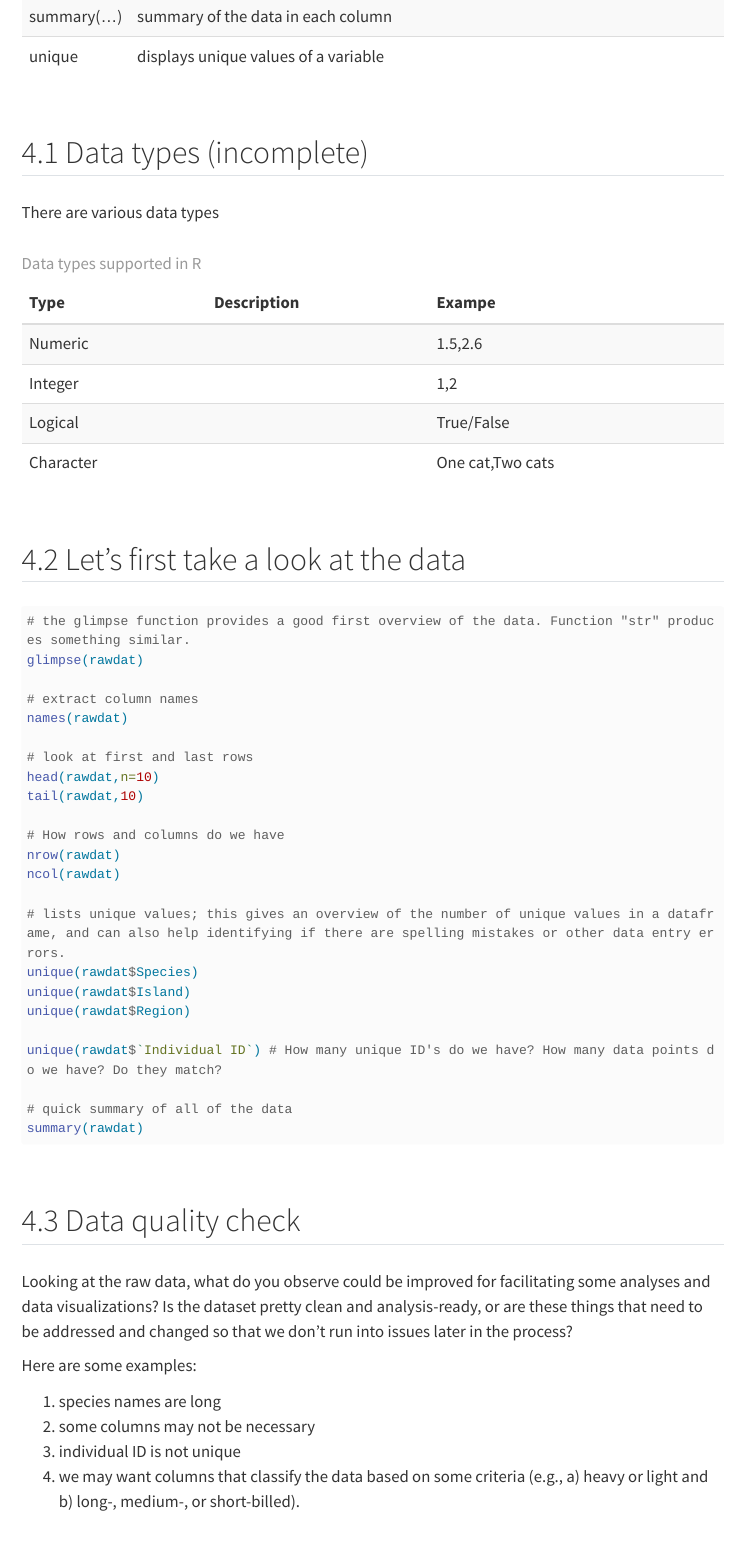
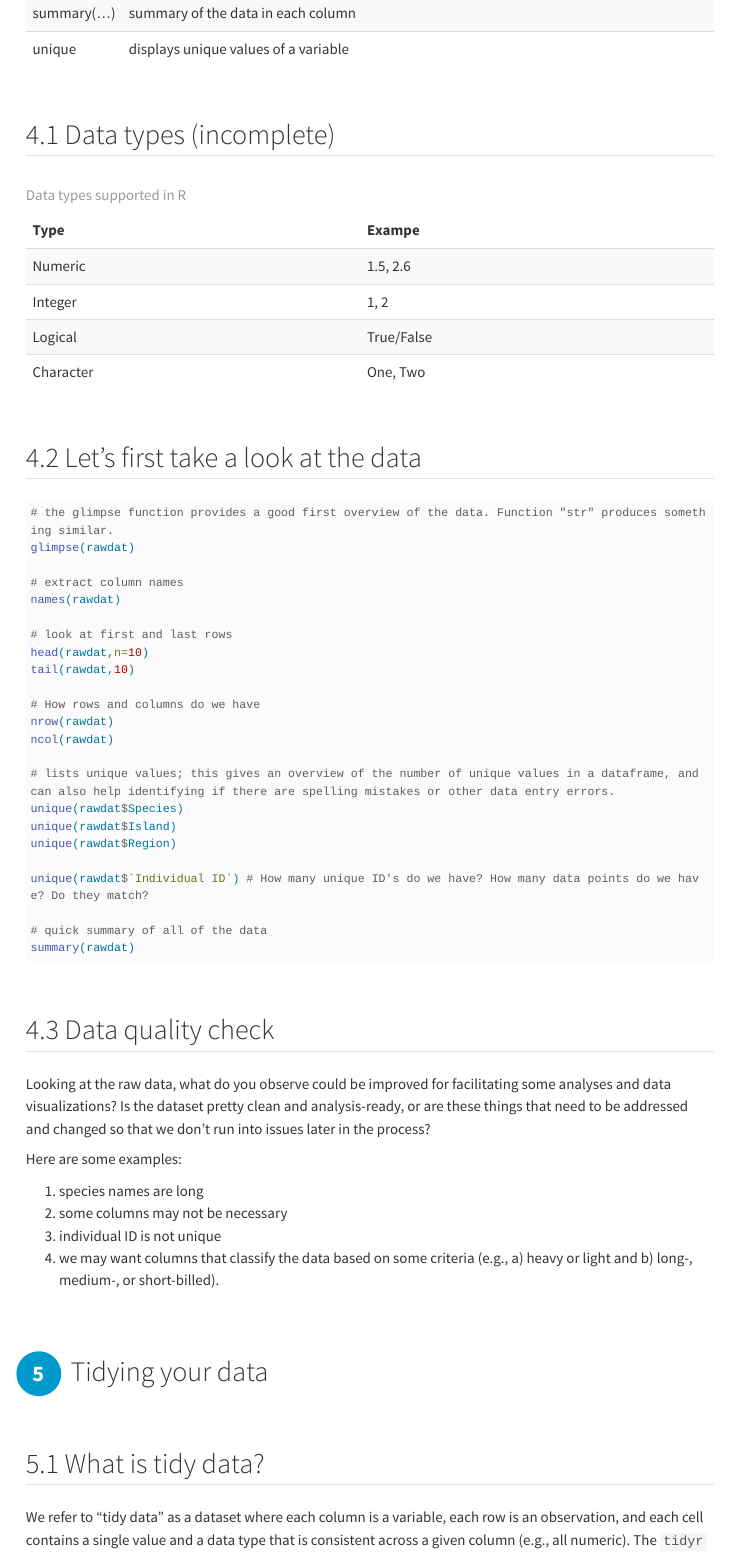
Before and after one commit to MN-DNR-R/BYOD_Seminar1_Data_Summaries_and_Visualization, a Quarto document (scripts/BYOD1_workshop.qmd): the page in a window 1100 px wide, from 3600 px down before the commit and from 3130 px down after it, so that both start at the same text. Rendered offline with R 4.5, knitr and Pandoc in place of Quarto, with nearby package versions; menus at the side of the page are left out.

Commit message:
minor changes to the document

````diff
--- a/scripts/BYOD1_workshop.qmd
+++ b/scripts/BYOD1_workshop.qmd
@@ -167,14 +167,12 @@ kable(useful_fct_1, caption = "Useful functions for data exploration") %>%
 
 ## Data types (incomplete)
 
-There are various data types
 
 ```{r data types,eval=T,echo=F,message=F}
-data_types <- data.frame(Type=c("Numeric","Integer","Logical","Character"),Description = c("","","",""),"Exampe"=c("1.5,2.6","1,2","True/False","One cat,Two cats"))
+data_types <- data.frame(Type=c("Numeric","Integer","Logical","Character"),"Exampe"=c("1.5, 2.6","1, 2","True/False","One, Two"))
 
 kable(data_types, caption = "Data types supported in R") %>%
   kable_styling(bootstrap_options = c("striped", "hover"))
-
 
 ```
 
````
Also changed, not shown: scripts/BYOD1_workshop.qmd (2 more changed lines).
